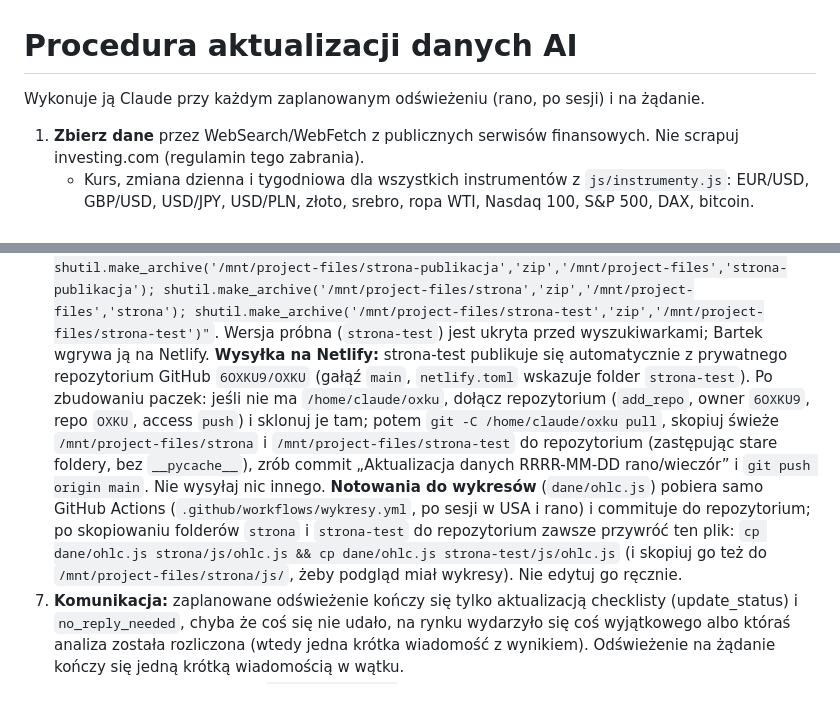
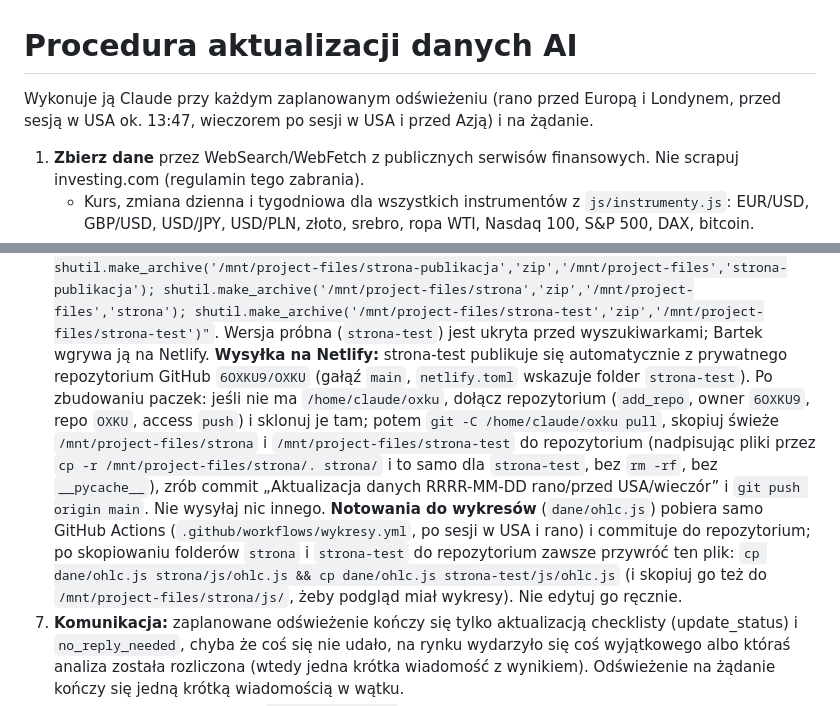
Before and after one commit to 6OXKU9/OXKU, a Markdown page: strona/narzedzia/AKTUALIZACJA.md, 2 parts joined by grey strips. Drawn GitHub-style.

Commit message:
Procedura: aktualizacja także przed sesją w USA
Co-Authored-By: Claude Opus 5.5 <noreply@anthropic.com>
Claude-Session: https://claude.ai/code/session_01Cg4BSHPKxC9vWgpdFct9WZ

```diff
--- a/strona/narzedzia/AKTUALIZACJA.md
+++ b/strona/narzedzia/AKTUALIZACJA.md
@@ -1,6 +1,6 @@
 # Procedura aktualizacji danych AI
 
-Wykonuje ją Claude przy każdym zaplanowanym odświeżeniu (rano, po sesji) i na żądanie.
+Wykonuje ją Claude przy każdym zaplanowanym odświeżeniu (rano przed Europą i Londynem, przed sesją w USA ok. 13:47, wieczorem po sesji w USA i przed Azją) i na żądanie.
 
 1. **Zbierz dane** przez WebSearch/WebFetch z publicznych serwisów finansowych. Nie scrapuj investing.com (regulamin tego zabrania).
    - Kurs, zmiana dzienna i tygodniowa dla wszystkich instrumentów z `js/instrumenty.js`: EUR/USD, GBP/USD, USD/JPY, USD/PLN, złoto, srebro, ropa WTI, Nasdaq 100, S&P 500, DAX, bitcoin.
@@ -24,6 +24,6 @@ Wykonuje ją Claude przy każdym zaplanowanym odświeżeniu (rano, po sesji) i n
 5. **Zbuduj i opublikuj podgląd:**
    `python3 /mnt/project-files/strona/narzedzia/podglad.py /tmp/claude-0/-home-claude/1ef09666-e197-58d4-989d-6b4c054ea5fb/scratchpad/analizy-rynku.html` (utwórz katalog, jeśli go nie ma), potem narzędzie Artifact z tą ścieżką, pod adresem https://claude.ai/artifact/C7pWHPd8r9KoHJQsQuBQe4 (podaj `url`, jeśli publikacja trafiłaby gdzie indziej). Nie zmieniaj `capabilities` (pomiń to pole).
 6. **Odśwież paczki:** `cd /mnt/project-files && python3 strona/narzedzia/publikuj.py && python3 strona/narzedzia/publikuj.py --test`, potem `python3 -c "import shutil; shutil.make_archive('/mnt/project-files/strona-publikacja','zip','/mnt/project-files','strona-publikacja'); shutil.make_archive('/mnt/project-files/strona','zip','/mnt/project-files','strona'); shutil.make_archive('/mnt/project-files/strona-test','zip','/mnt/project-files/strona-test')"`. Wersja próbna (`strona-test`) jest ukryta przed wyszukiwarkami; Bartek wgrywa ją na Netlify.
-   **Wysyłka na Netlify:** strona-test publikuje się automatycznie z prywatnego repozytorium GitHub `6OXKU9/OXKU` (gałąź `main`, `netlify.toml` wskazuje folder `strona-test`). Po zbudowaniu paczek: jeśli nie ma `/home/claude/oxku`, dołącz repozytorium (`add_repo`, owner `6OXKU9`, repo `OXKU`, access `push`) i sklonuj je tam; potem `git -C /home/claude/oxku pull`, skopiuj świeże `/mnt/project-files/strona` i `/mnt/project-files/strona-test` do repozytorium (zastępując stare foldery, bez `__pycache__`), zrób commit „Aktualizacja danych RRRR-MM-DD rano/wieczór” i `git push origin main`. Nie wysyłaj nic innego. **Notowania do wykresów** (`dane/ohlc.js`) pobiera samo GitHub Actions (`.github/workflows/wykresy.yml`, po sesji w USA i rano) i commituje do repozytorium; po skopiowaniu folderów `strona` i `strona-test` do repozytorium zawsze przywróć ten plik: `cp dane/ohlc.js strona/js/ohlc.js && cp dane/ohlc.js strona-test/js/ohlc.js` (i skopiuj go też do `/mnt/project-files/strona/js/`, żeby podgląd miał wykresy). Nie edytuj go ręcznie.
+   **Wysyłka na Netlify:** strona-test publikuje się automatycznie z prywatnego repozytorium GitHub `6OXKU9/OXKU` (gałąź `main`, `netlify.toml` wskazuje folder `strona-test`). Po zbudowaniu paczek: jeśli nie ma `/home/claude/oxku`, dołącz repozytorium (`add_repo`, owner `6OXKU9`, repo `OXKU`, access `push`) i sklonuj je tam; potem `git -C /home/claude/oxku pull`, skopiuj świeże `/mnt/project-files/strona` i `/mnt/project-files/strona-test` do repozytorium (nadpisując pliki przez `cp -r /mnt/project-files/strona/. strona/` i to samo dla `strona-test`, bez `rm -rf`, bez `__pycache__`), zrób commit „Aktualizacja danych RRRR-MM-DD rano/przed USA/wieczór” i `git push origin main`. Nie wysyłaj nic innego. **Notowania do wykresów** (`dane/ohlc.js`) pobiera samo GitHub Actions (`.github/workflows/wykresy.yml`, po sesji w USA i rano) i commituje do repozytorium; po skopiowaniu folderów `strona` i `strona-test` do repozytorium zawsze przywróć ten plik: `cp dane/ohlc.js strona/js/ohlc.js && cp dane/ohlc.js strona-test/js/ohlc.js` (i skopiuj go też do `/mnt/project-files/strona/js/`, żeby podgląd miał wykresy). Nie edytuj go ręcznie.
 7. **Komunikacja:** zaplanowane odświeżenie kończy się tylko aktualizacją checklisty (update_status) i `no_reply_needed`, chyba że coś się nie udało, na rynku wydarzyło się coś wyjątkowego albo któraś analiza została rozliczona (wtedy jedna krótka wiadomość z wynikiem). Odświeżenie na żądanie kończy się jedną krótką wiadomością w wątku.
 8. **Powiadomienia:** dopóki w `js/ustawienia.js` nie ma podłączonej usługi i Bartek nie zgodził się na wysyłkę, nie wysyłaj niczego na zewnątrz.
```
